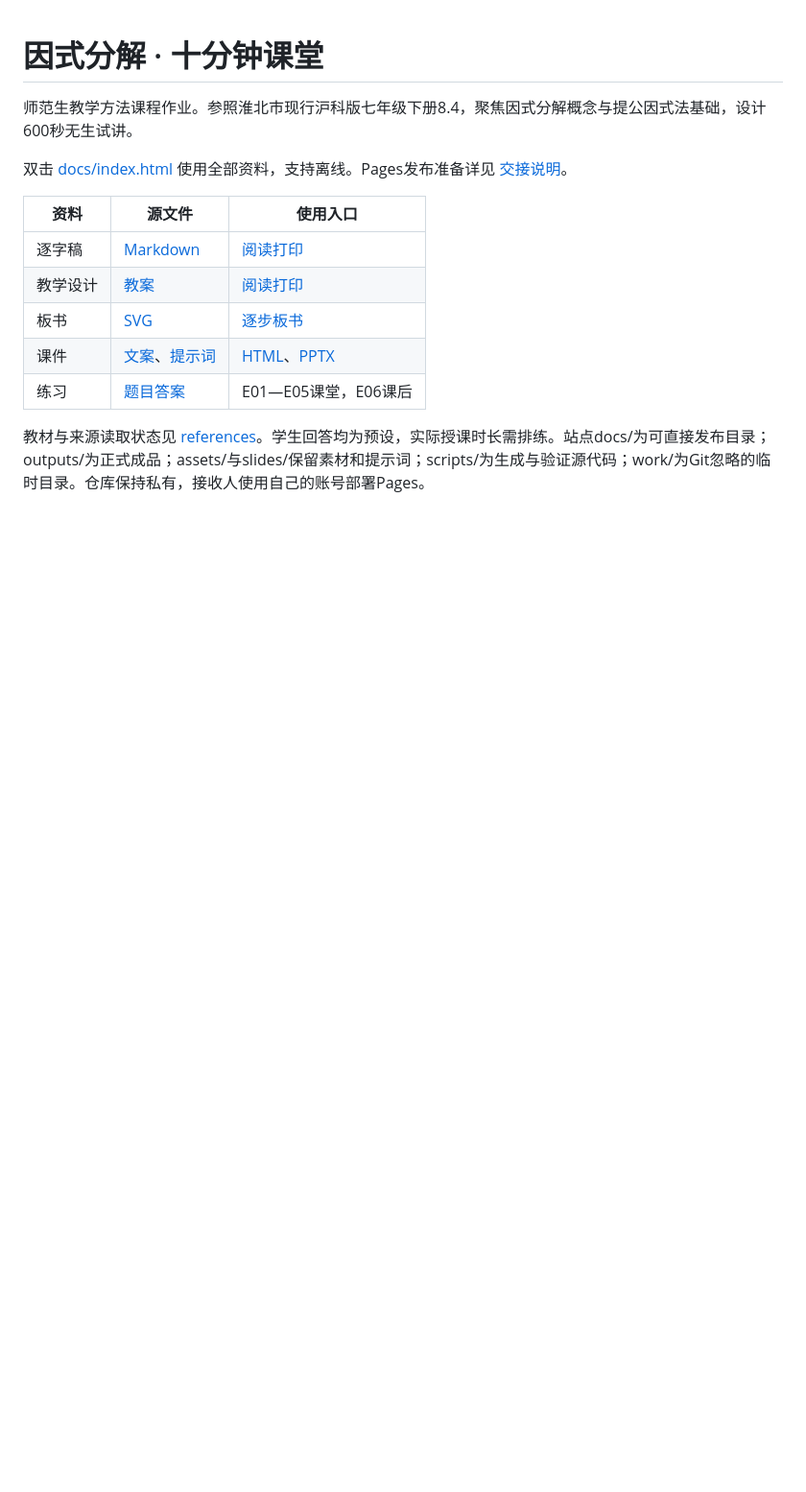
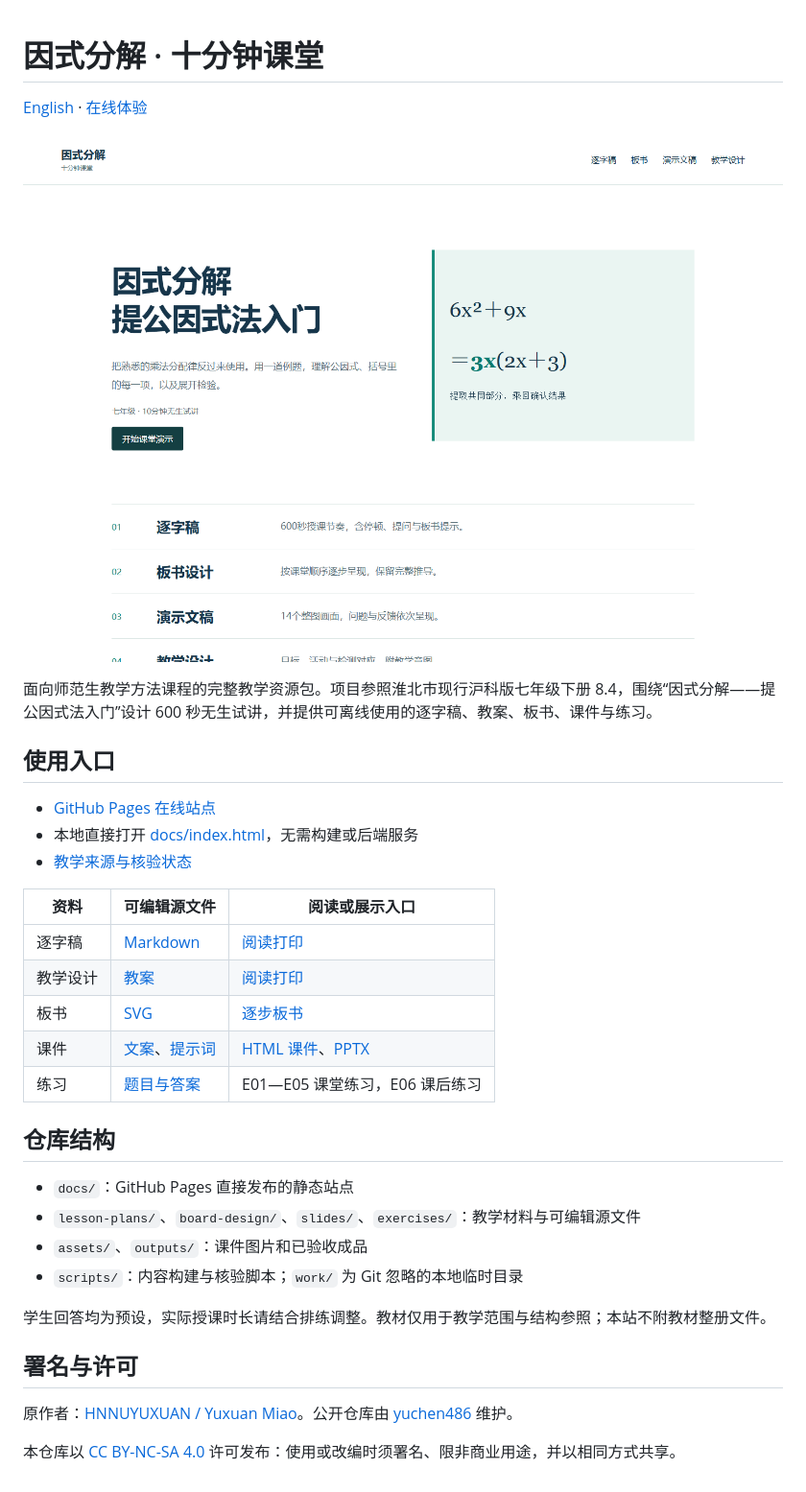
Before and after one commit to yuchen486/FactorizationTeaching, a Markdown page: README.md, the part around the change. Shown at 96% size. Rendered like a GitHub page; pictures changed too: assets/pages-overview.png (added); blank space fills up the shorter version.

Commit message:
Publish teaching materials and GitHub Pages

```diff
--- a/README.md
+++ b/README.md
@@ -1,15 +1,36 @@
 # 因式分解 · 十分钟课堂
 
-师范生教学方法课程作业。参照淮北市现行沪科版七年级下册8.4，聚焦因式分解概念与提公因式法基础，设计600秒无生试讲。
+[English](README.en.md) · [在线体验](https://yuchen486.github.io/FactorizationTeaching/)
 
-双击 [docs/index.html](docs/index.html) 使用全部资料，支持离线。Pages发布准备详见 [交接说明](planning/handoff.md)。
+![因式分解十分钟课堂的静态站点首页](assets/pages-overview.png)
 
-|资料|源文件|使用入口|
+面向师范生教学方法课程的完整教学资源包。项目参照淮北市现行沪科版七年级下册 8.4，围绕“因式分解——提公因式法入门”设计 600 秒无生试讲，并提供可离线使用的逐字稿、教案、板书、课件与练习。
+
+## 使用入口
+
+- [GitHub Pages 在线站点](https://yuchen486.github.io/FactorizationTeaching/)
+- 本地直接打开 [docs/index.html](docs/index.html)，无需构建或后端服务
+- [教学来源与核验状态](references/sources.md)
+
+|资料|可编辑源文件|阅读或展示入口|
 |---|---|---|
 |逐字稿|[Markdown](lesson-plans/L01-script.md)|[阅读打印](docs/script.html)|
 |教学设计|[教案](lesson-plans/L01-lesson-plan.md)|[阅读打印](docs/lesson.html)|
 |板书|[SVG](board-design/L01-board.svg)|[逐步板书](docs/board.html)|
-|课件|[文案](slides/pages.json)、[提示词](slides/prompts/)|[HTML](docs/slides.html)、[PPTX](outputs/L01-课件.pptx)|
-|练习|[题目答案](exercises/L01-exercises.md)|E01—E05课堂，E06课后|
+|课件|[文案](slides/pages.json)、[提示词](slides/prompts/)|[HTML 课件](docs/slides.html)、[PPTX](outputs/L01-课件.pptx)|
+|练习|[题目与答案](exercises/L01-exercises.md)|E01—E05 课堂练习，E06 课后练习|
 
-教材与来源读取状态见 [references](references/sources.md)。学生回答均为预设，实际授课时长需排练。站点docs/为可直接发布目录；outputs/为正式成品；assets/与slides/保留素材和提示词；scripts/为生成与验证源代码；work/为Git忽略的临时目录。仓库保持私有，接收人使用自己的账号部署Pages。
+## 仓库结构
+
+- `docs/`：GitHub Pages 直接发布的静态站点
+- `lesson-plans/`、`board-design/`、`slides/`、`exercises/`：教学材料与可编辑源文件
+- `assets/`、`outputs/`：课件图片和已验收成品
+- `scripts/`：内容构建与核验脚本；`work/` 为 Git 忽略的本地临时目录
+
+学生回答均为预设，实际授课时长请结合排练调整。教材仅用于教学范围与结构参照；本站不附教材整册文件。
+
+## 署名与许可
+
+原作者：[HNNUYUXUAN / Yuxuan Miao](https://github.com/HNNUYUXUAN)。公开仓库由 [yuchen486](https://github.com/yuchen486) 维护。
+
+本仓库以 [CC BY-NC-SA 4.0](LICENSE) 许可发布：使用或改编时须署名、限非商业用途，并以相同方式共享。
```
Also changed, not shown: README.en.md (added, +36 -0 lines), planning/handoff.md (+9 -10 lines), 2 other files.
